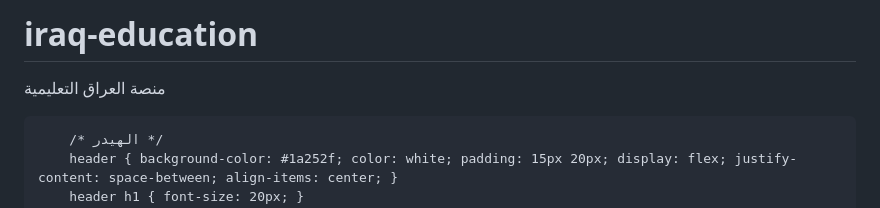
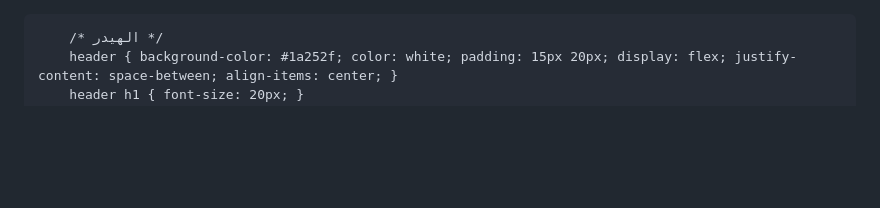
Before and after one commit to mohammed776677661-droid/iraq-education, a Markdown page: README.md, the part around the change. Rendered like a GitHub page; blank space fills up the shorter version.

```diff
--- a/README.md
+++ b/README.md
@@ -1,5 +1,3 @@
-# iraq-education
-منصة العراق التعليمية
 <!DOCTYPE html>
 <html lang="ar" dir="rtl">
 <head>
```
